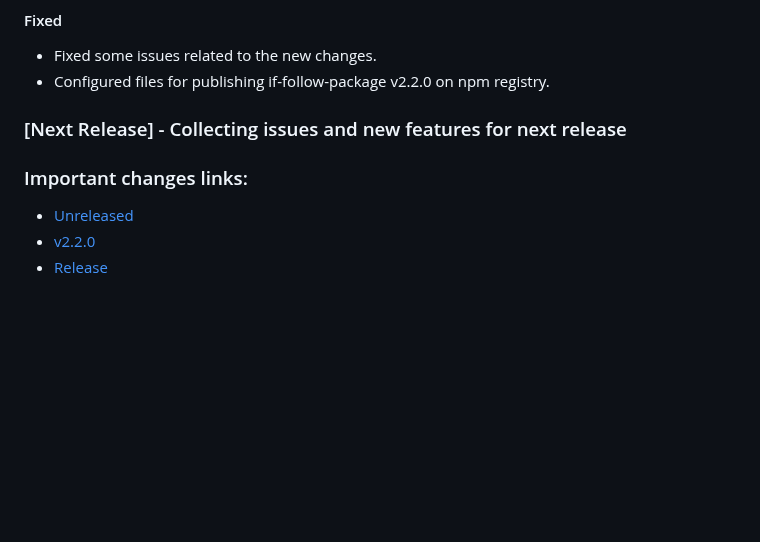
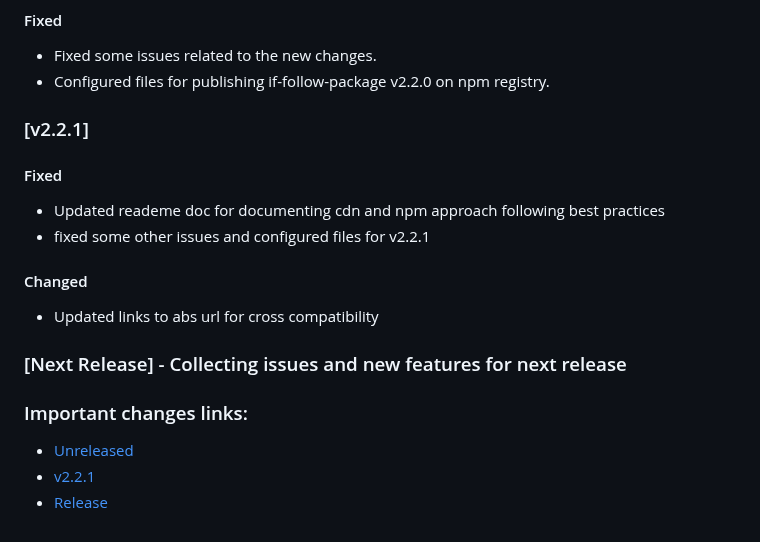
Before and after one commit to farhan7reza7/if-follow-package, a Markdown page: CHANGELOG.md, the part around the change. Rendered like a GitHub page; blank space fills up the shorter version.

Commit message:
Update CHANGELOG.md for releasing v2.2.1
Update CHANGELOG.md for releasing v2.2.1

```diff
--- a/CHANGELOG.md
+++ b/CHANGELOG.md
@@ -170,11 +170,19 @@ fixed some version 2.1.0 error and configured files for v2.1.1
 - Fixed some issues related to the new changes.
 - Configured files for publishing if-follow-package v2.2.0 on npm registry.
 
+### [v2.2.1]
+
+#### Fixed
+- Updated reademe doc for documenting cdn and npm approach following best practices
+- fixed some other issues and configured files for v2.2.1
+
+#### Changed
+- Updated links to abs url for cross compatibility
 
 ### [Next Release] - Collecting issues and new features for next release
 
 ### Important changes links:
 
-- [Unreleased](https://github.com/farhan7reza7/if-follow-package/compare/v2.2.0...HEAD)
-- [v2.2.0](https://github.com/farhan7reza7/if-follow-package/releases/tag/v2.2.0)
+- [Unreleased](https://github.com/farhan7reza7/if-follow-package/compare/v2.2.1...HEAD)
+- [v2.2.1](https://github.com/farhan7reza7/if-follow-package/releases/tag/v2.2.1)
 - [Release](https://github.com/farhan7reza7/if-follow-package/milestone/2)
```
